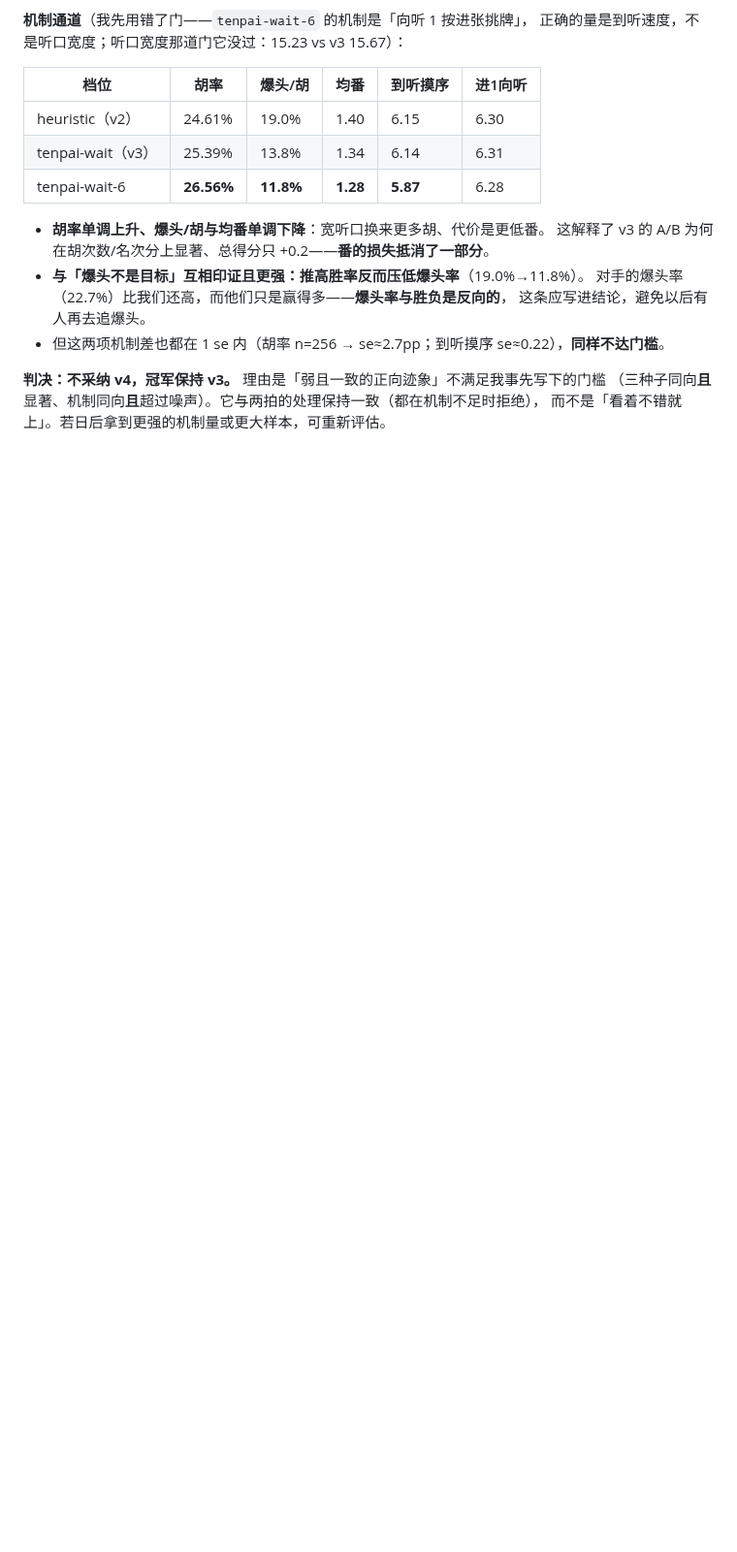
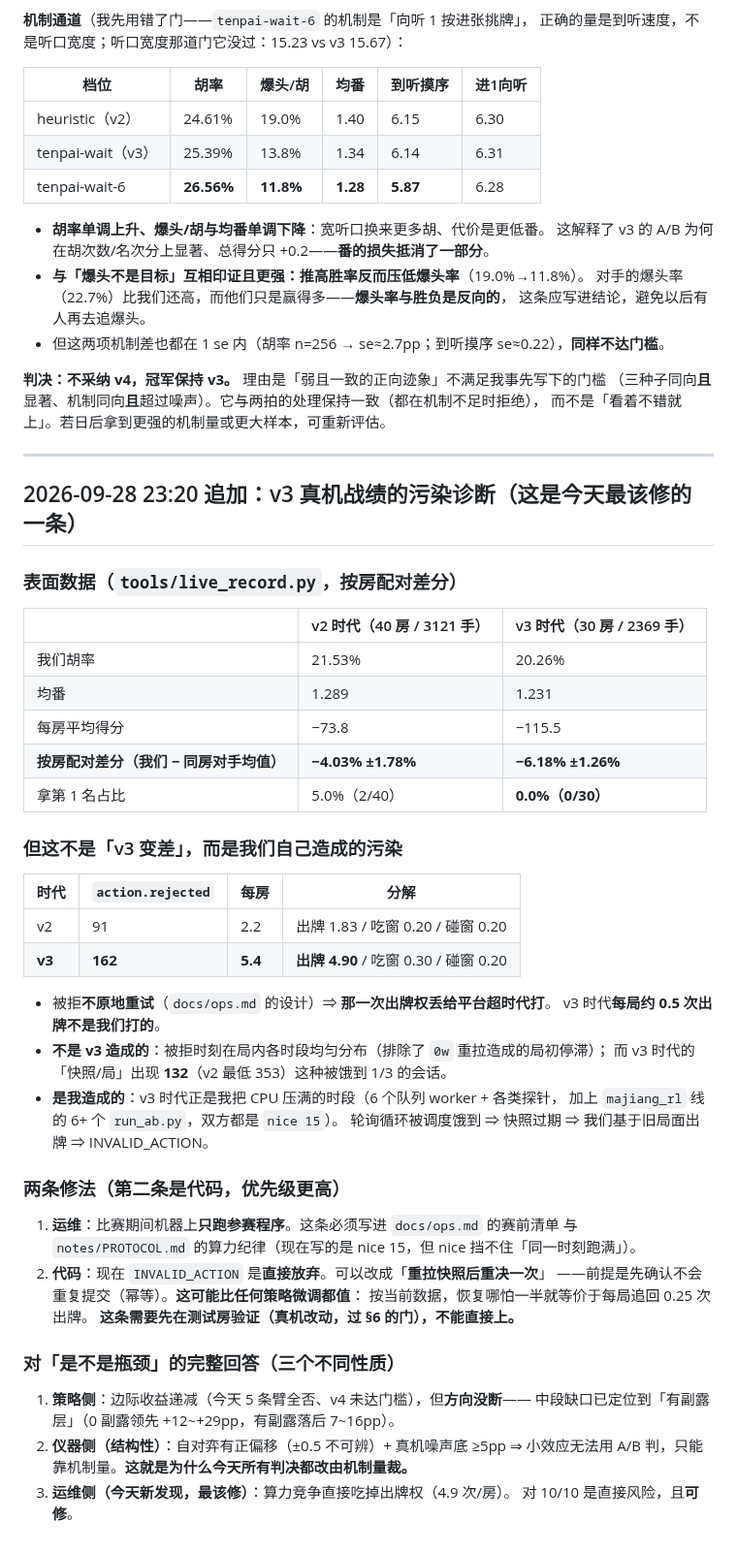
Before and after one commit to wwenjie/hz-mahjong-ai, a Markdown page: notes/agent-a.md, the part around the change. Shown at 97% size. Drawn GitHub-style; blank space fills up the shorter version.

Commit message:
notes: v3 真机战绩的污染诊断——被拒出牌 2.2->5.4/房（全在出牌阶段、各时段均匀），根因是 CPU 竞争饿到轮询，不是 v3；两条修法（赛时只跑参赛程序 / INVALID_ACTION 重拉后重决一次）

```diff
--- a/notes/agent-a.md
+++ b/notes/agent-a.md
@@ -1067,3 +1067,50 @@ memo 提速后重估：**150 ms/点**。于是按「先验预测力、再实现
 **判决：不采纳 v4，冠军保持 v3。** 理由是「弱且一致的正向迹象」不满足我事先写下的门槛
 （三种子同向**且**显著、机制同向**且**超过噪声）。它与两拍的处理保持一致（都在机制不足时拒绝），
 而不是「看着不错就上」。若日后拿到更强的机制量或更大样本，可重新评估。
+
+---
+
+## 2026-09-28 23:20 追加：v3 真机战绩的**污染诊断**（这是今天最该修的一条）
+
+### 表面数据（`tools/live_record.py`，按房配对差分）
+
+| | v2 时代（40 房 / 3121 手） | v3 时代（30 房 / 2369 手） |
+|---|---|---|
+| 我们胡率 | 21.53% | 20.26% |
+| 均番 | 1.289 | 1.231 |
+| 每房平均得分 | −73.8 | −115.5 |
+| **按房配对差分（我们 − 同房对手均值）** | **−4.03% ±1.78%** | **−6.18% ±1.26%** |
+| 拿第 1 名占比 | 5.0%（2/40） | **0.0%（0/30）** |
+
+### 但这不是「v3 变差」，而是我们自己造成的污染
+
+| 时代 | `action.rejected` | 每房 | 分解 |
+|---|---|---|---|
+| v2 | 91 | 2.2 | 出牌 1.83 / 吃窗 0.20 / 碰窗 0.20 |
+| **v3** | **162** | **5.4** | **出牌 4.90** / 吃窗 0.30 / 碰窗 0.20 |
+
+- 被拒**不原地重试**（`docs/ops.md` 的设计）⇒ **那一次出牌权丢给平台超时代打**。
+  v3 时代**每局约 0.5 次出牌不是我们打的**。
+- **不是 v3 造成的**：被拒时刻在局内各时段均匀分布（排除了 `0w` 重拉造成的局初停滞）；
+  而 v3 时代的「快照/局」出现 **132**（v2 最低 353）这种被饿到 1/3 的会话。
+- **是我造成的**：v3 时代正是我把 CPU 压满的时段（6 个队列 worker + 各类探针，
+  加上 `majiang_rl` 线的 6+ 个 `run_ab.py`，双方都是 `nice 15`）。
+  轮询循环被调度饿到 ⇒ 快照过期 ⇒ 我们基于旧局面出牌 ⇒ INVALID_ACTION。
+
+### 两条修法（第二条是代码，优先级更高）
+
+1. **运维**：比赛期间机器上**只跑参赛程序**。这条必须写进 `docs/ops.md` 的赛前清单
+   与 `notes/PROTOCOL.md` 的算力纪律（现在写的是 nice 15，但 nice 挡不住「同一时刻跑满」）。
+2. **代码**：现在 `INVALID_ACTION` 是**直接放弃**。可以改成「**重拉快照后重决一次**」
+   ——前提是先确认不会重复提交（幂等）。**这可能比任何策略微调都值**：
+   按当前数据，恢复哪怕一半就等价于每局追回 0.25 次出牌。
+   **这条需要先在测试房验证（真机改动，过 §6 的门），不能直接上。**
+
+### 对「是不是瓶颈」的完整回答（三个不同性质）
+
+1. **策略侧**：边际收益递减（今天 5 条臂全否、v4 未达门槛），但**方向没断**——
+   中段缺口已定位到「有副露层」（0 副露领先 +12~+29pp，有副露落后 7~16pp）。
+2. **仪器侧（结构性）**：自对弈有正偏移（±0.5 不可辨）+ 真机噪声底 ≥5pp
+   ⇒ 小效应无法用 A/B 判，只能靠机制量。**这就是为什么今天所有判决都改由机制量裁。**
+3. **运维侧（今天新发现，最该修）**：算力竞争直接吃掉出牌权（4.9 次/房）。
+   对 10/10 是直接风险，且**可修**。
```
